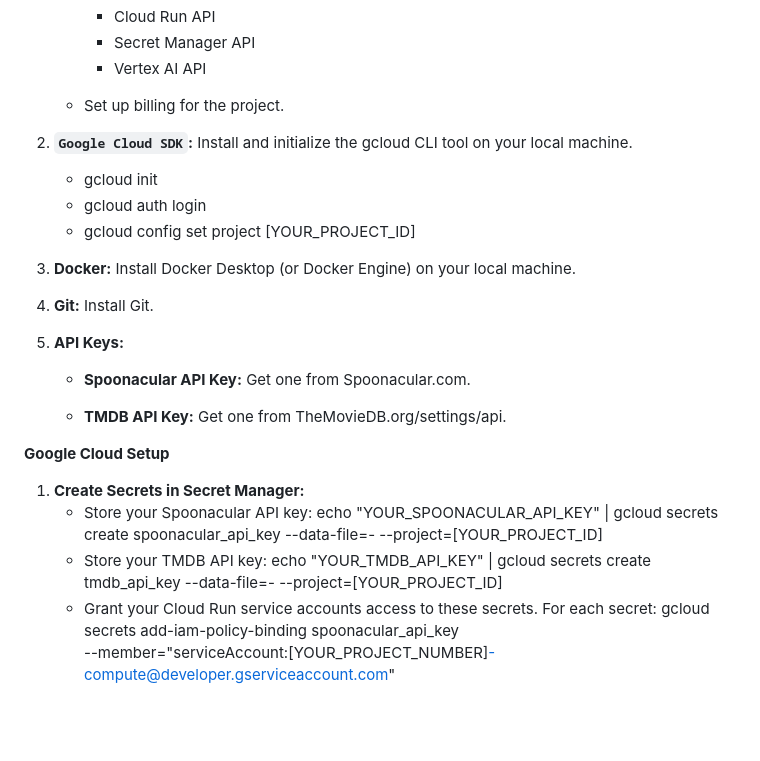
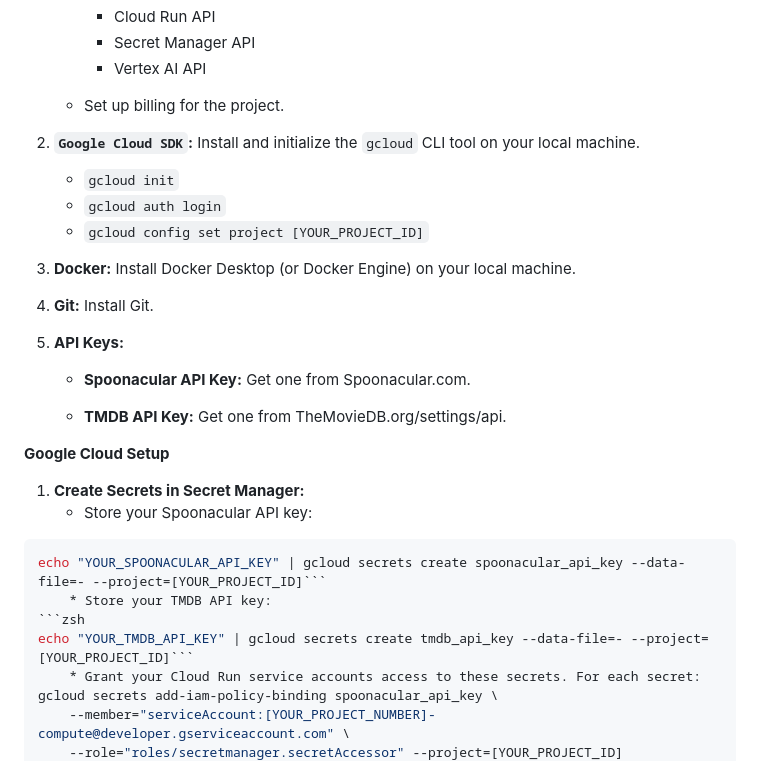
Before and after one commit to CharlesDdev/MoodFusionAIHackathon, a Markdown page: README.md, the part around the change. GitHub-like rendering; blank space fills up the shorter version.

````diff
--- a/README.md
+++ b/README.md
@@ -163,11 +163,11 @@ Follow these steps to set up and deploy your MoodFusion Recommender.
 
     * Set up billing for the project.
 
-2. **`Google Cloud SDK`:** Install and initialize the gcloud CLI tool on your local machine.
+2. **`Google Cloud SDK`:** Install and initialize the `gcloud` CLI tool on your local machine.
 
-    * gcloud init
-    * gcloud auth login
-    * gcloud config set project [YOUR_PROJECT_ID]
+    * `gcloud init`
+    * `gcloud auth login`
+    * `gcloud config set project [YOUR_PROJECT_ID]`
 
 3. **Docker:** Install Docker Desktop (or Docker Engine) on your local machine.
 
@@ -181,9 +181,11 @@ Follow these steps to set up and deploy your MoodFusion Recommender.
 **Google Cloud Setup**
 1. **Create Secrets in Secret Manager:**
     * Store your Spoonacular API key:
-echo "YOUR_SPOONACULAR_API_KEY" | gcloud secrets create spoonacular_api_key --data-file=- --project=[YOUR_PROJECT_ID]
+```zsh
+echo "YOUR_SPOONACULAR_API_KEY" | gcloud secrets create spoonacular_api_key --data-file=- --project=[YOUR_PROJECT_ID]```
     * Store your TMDB API key:
-echo "YOUR_TMDB_API_KEY" | gcloud secrets create tmdb_api_key --data-file=- --project=[YOUR_PROJECT_ID]
+```zsh
+echo "YOUR_TMDB_API_KEY" | gcloud secrets create tmdb_api_key --data-file=- --project=[YOUR_PROJECT_ID]```
     * Grant your Cloud Run service accounts access to these secrets. For each secret:
 gcloud secrets add-iam-policy-binding spoonacular_api_key \
     --member="serviceAccount:[YOUR_PROJECT_NUMBER]-compute@developer.gserviceaccount.com" \
````
